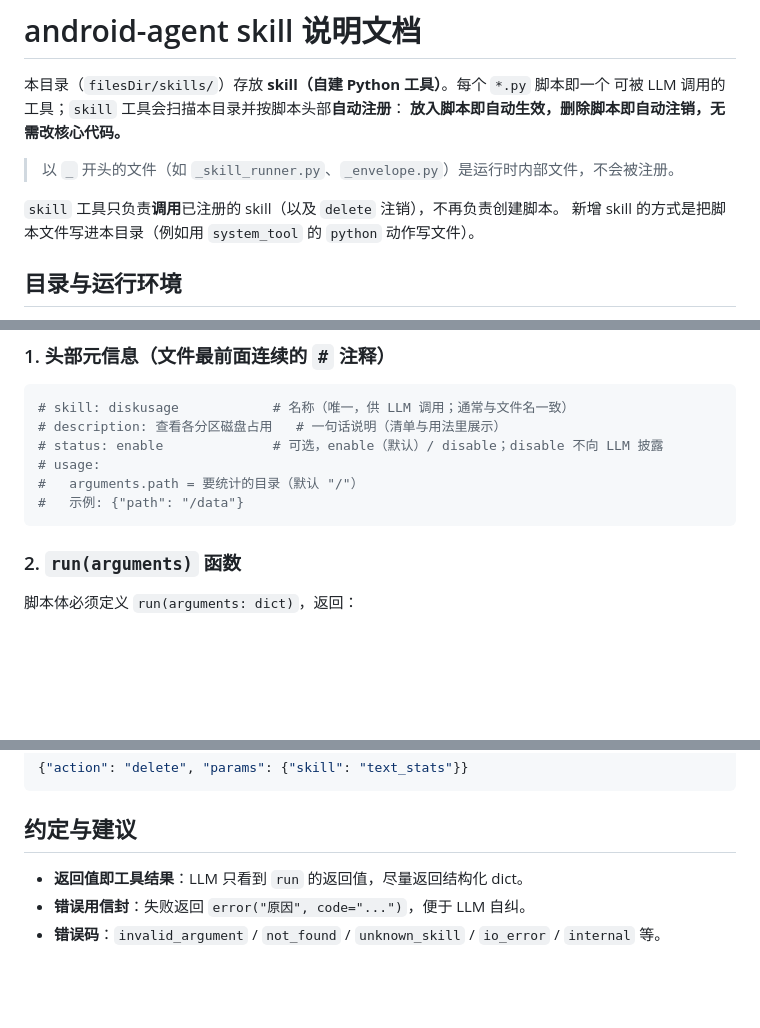
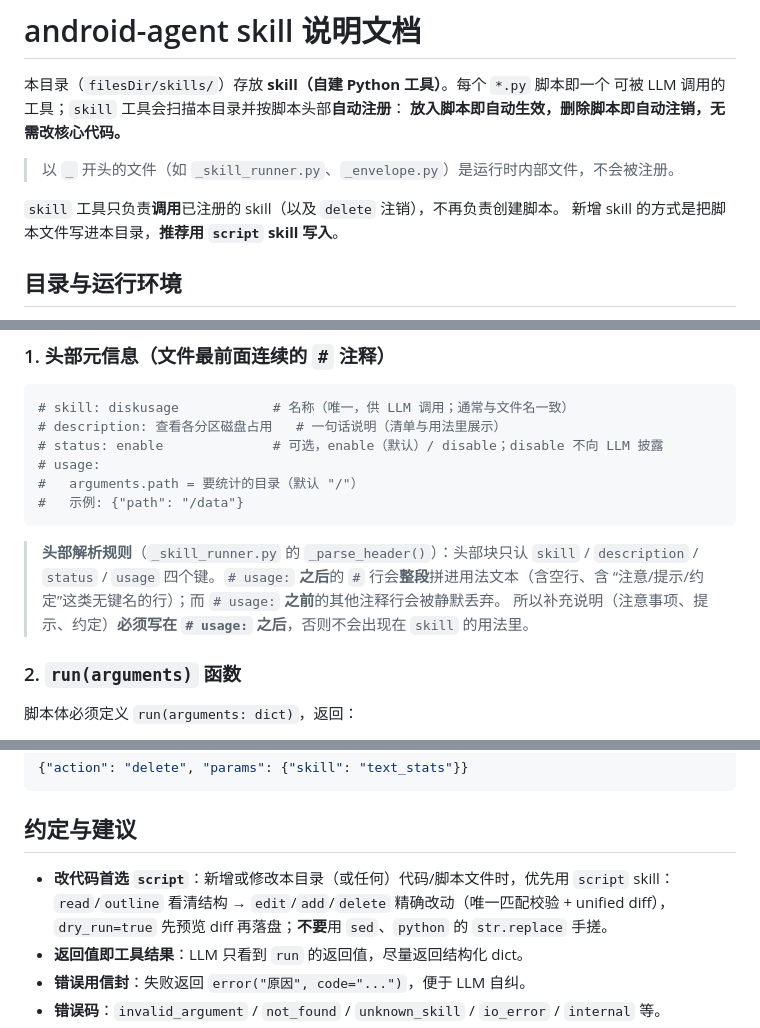
Before and after one commit to abc12524/kelivo-agent, a Markdown page: assets/skills/skill_README.md, 3 parts joined by grey strips. GitHub-like rendering; blank space fills up the shorter version.

````diff
--- a/assets/skills/skill_README.md
+++ b/assets/skills/skill_README.md
@@ -7,7 +7,7 @@
 > 以 `_` 开头的文件（如 `_skill_runner.py`、`_envelope.py`）是运行时内部文件，不会被注册。
 
 `skill` 工具只负责**调用**已注册的 skill（以及 `delete` 注销），不再负责创建脚本。
-新增 skill 的方式是把脚本文件写进本目录（例如用 `system_tool` 的 `python` 动作写文件）。
+新增 skill 的方式是把脚本文件写进本目录，**推荐用 `script` skill 写入**。
 
 ## 目录与运行环境
 
@@ -28,6 +28,11 @@
 #   arguments.path = 要统计的目录（默认 "/"）
 #   示例: {"path": "/data"}
 ```
+
+> **头部解析规则**（`_skill_runner.py` 的 `_parse_header()`）：头部块只认 `skill` / `description` /
+> `status` / `usage` 四个键。`# usage:` **之后**的 `#` 行会**整段**拼进用法文本（含空行、含
+> “注意/提示/约定”这类无键名的行）；而 `# usage:` **之前**的其他注释行会被静默丢弃。
+> 所以补充说明（注意事项、提示、约定）**必须写在 `# usage:` 之后**，否则不会出现在 `skill` 的用法里。
 
 ### 2. `run(arguments)` 函数
 
@@ -85,6 +90,9 @@ def run(arguments):
 
 ## 约定与建议
 
+- **改代码首选 `script`**：新增或修改本目录（或任何）代码/脚本文件时，优先用 `script` skill：
+  `read`/`outline` 看清结构 → `edit`/`add`/`delete` 精确改动（唯一匹配校验 + unified diff），
+  `dry_run=true` 先预览 diff 再落盘；**不要**用 `sed`、`python` 的 `str.replace` 手搓。
 - **返回值即工具结果**：LLM 只看到 `run` 的返回值，尽量返回结构化 dict。
 - **错误用信封**：失败返回 `error("原因", code="...")`，便于 LLM 自纠。
 - **错误码**：`invalid_argument` / `not_found` / `unknown_skill` / `io_error` / `internal` 等。
````
